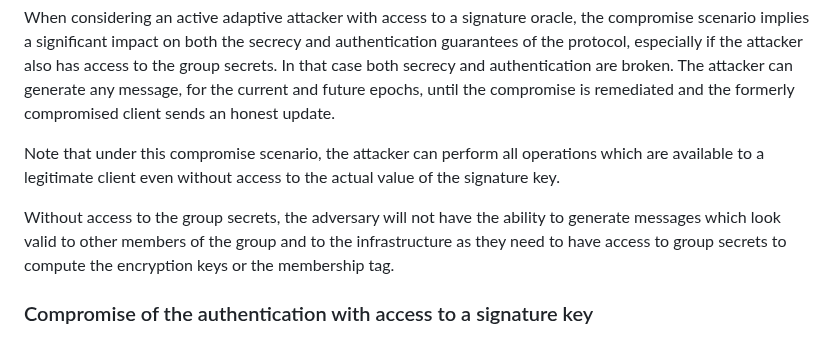
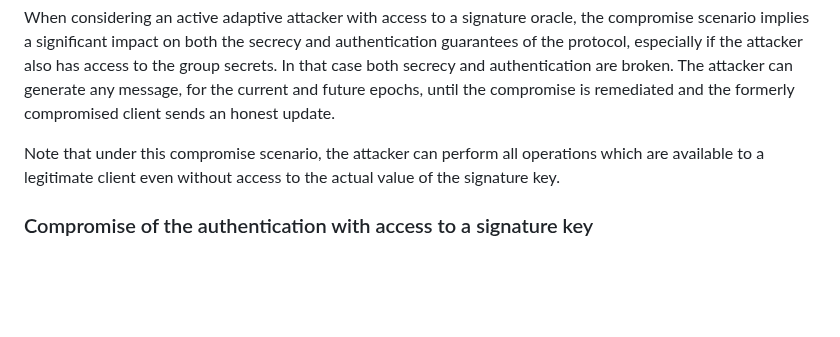
Before and after one commit to mlswg/mls-architecture, a Markdown page: draft-ietf-mls-architecture.md, the part around the change. Rendered like a GitHub page; blank space fills up the shorter version.

Commit message:
Remove unnecessary text around sig key compromise (#221)

```diff
--- a/draft-ietf-mls-architecture.md
+++ b/draft-ietf-mls-architecture.md
@@ -1573,11 +1573,6 @@ Note that under this compromise scenario, the attacker can perform all
 operations which are available to a legitimate client even without access to the
 actual value of the signature key.
 
-Without access to the group secrets, the adversary will not have the ability to
-generate messages which look valid to other members of the group and to the
-infrastructure as they need to have access to group secrets to compute the
-encryption keys or the membership tag.
-
 ### Compromise of the authentication with access to a signature key
 
 The difference between having access to the value of the signature key and only
```
